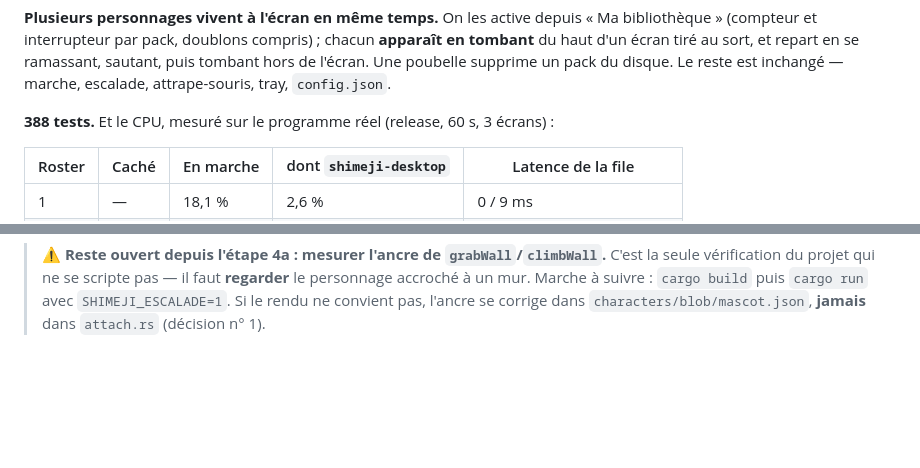
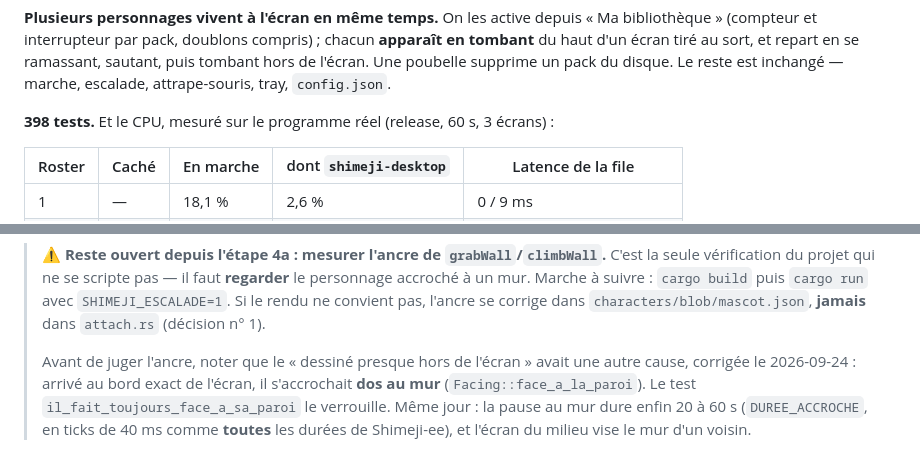
Before and after one commit to raclettedesavoie/shimeji-desktop, a Markdown page: CLAUDE.md, 2 parts joined by grey strips. GitHub-like rendering; blank space fills up the shorter version.

Commit message:
docs: les trois defauts de l'escalade corriges, 398 tests
Co-Authored-By: Claude Opus 5.5 (1M context) <noreply@anthropic.com>

```diff
--- a/CLAUDE.md
+++ b/CLAUDE.md
@@ -860,7 +860,7 @@ ramassant, sautant, puis tombant hors de l'écran. Une poubelle supprime un pack
 du disque. Le reste est inchangé — marche, escalade, attrape-souris, tray,
 `config.json`.
 
-**388 tests.** Et le CPU, mesuré sur le programme réel (release, 60 s, 3 écrans) :
+**398 tests.** Et le CPU, mesuré sur le programme réel (release, 60 s, 3 écrans) :
 
 | Roster | Caché | En marche | dont `shimeji-desktop` | Latence de la file |
 |---|---|---|---|---|
@@ -1008,3 +1008,10 @@ donc une rencontre est une vérification côté coordinateur.
 > personnage accroché à un mur. Marche à suivre : `cargo build` puis `cargo run` avec
 > `SHIMEJI_ESCALADE=1`. Si le rendu ne convient pas, l'ancre se corrige dans
 > `characters/blob/mascot.json`, **jamais** dans `attach.rs` (décision n° 1).
+>
+> Avant de juger l'ancre, noter que le « dessiné presque hors de l'écran » avait
+> une autre cause, corrigée le 2026-09-24 : arrivé au bord exact de l'écran, il
+> s'accrochait **dos au mur** (`Facing::face_a_la_paroi`). Le test
+> `il_fait_toujours_face_a_sa_paroi` le verrouille. Même jour : la pause au mur
+> dure enfin 20 à 60 s (`DUREE_ACCROCHE`, en ticks de 40 ms comme **toutes** les
+> durées de Shimeji-ee), et l'écran du milieu vise le mur d'un voisin.
```
